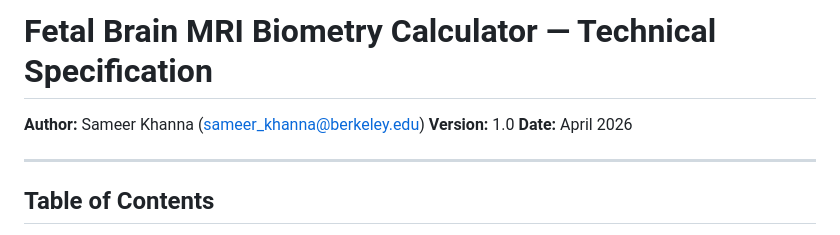
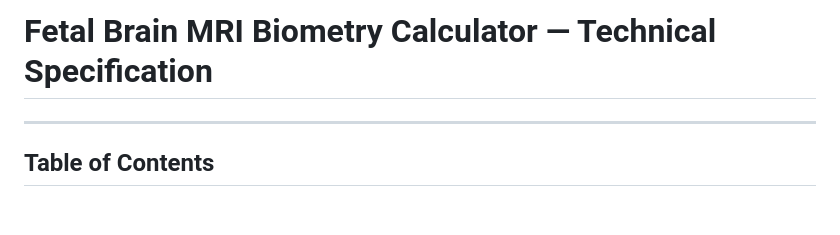
Before and after one commit to zoyaa27/fetal-mri, a Markdown page: SPEC.md, the part around the change. GitHub-like rendering; blank space fills up the shorter version.

Commit message:
Specification file

```diff
--- a/SPEC.md
+++ b/SPEC.md
@@ -1,8 +1,4 @@
 # Fetal Brain MRI Biometry Calculator — Technical Specification
-
-**Author:** Sameer Khanna (sameer_khanna@berkeley.edu)
-**Version:** 1.0
-**Date:** April 2026
 
 ---
 
```
